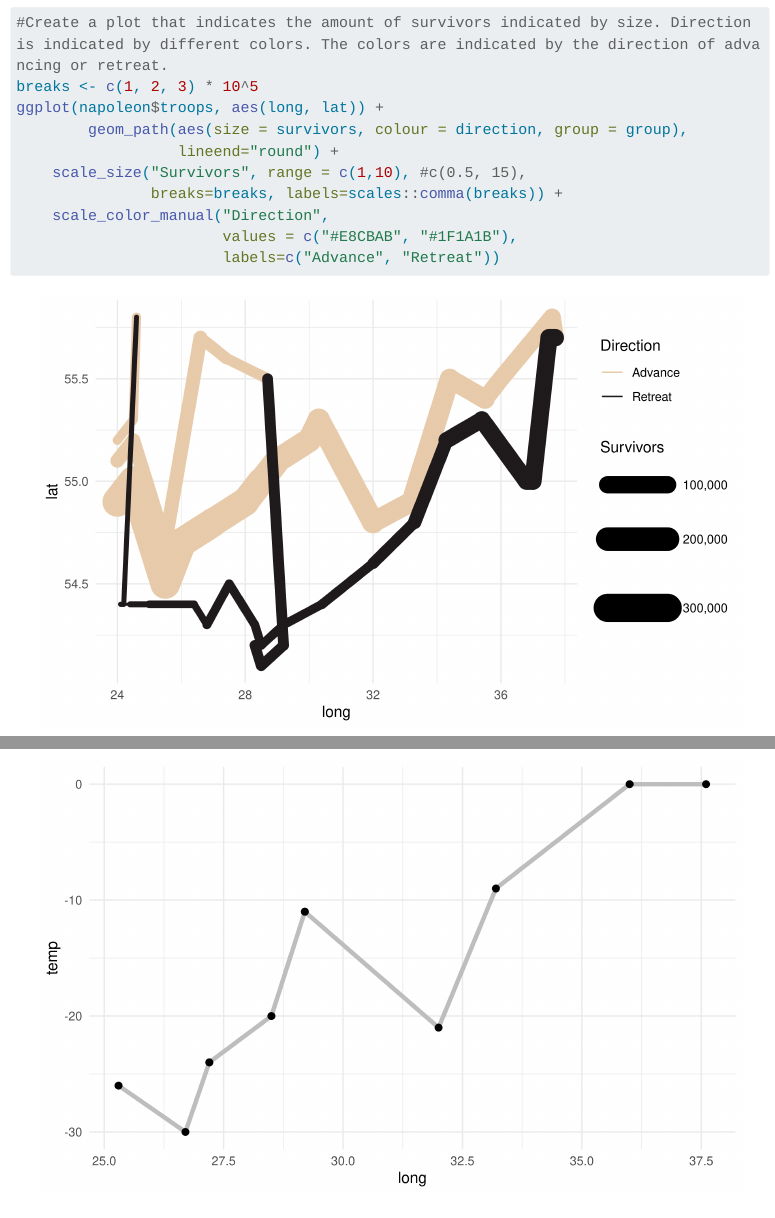
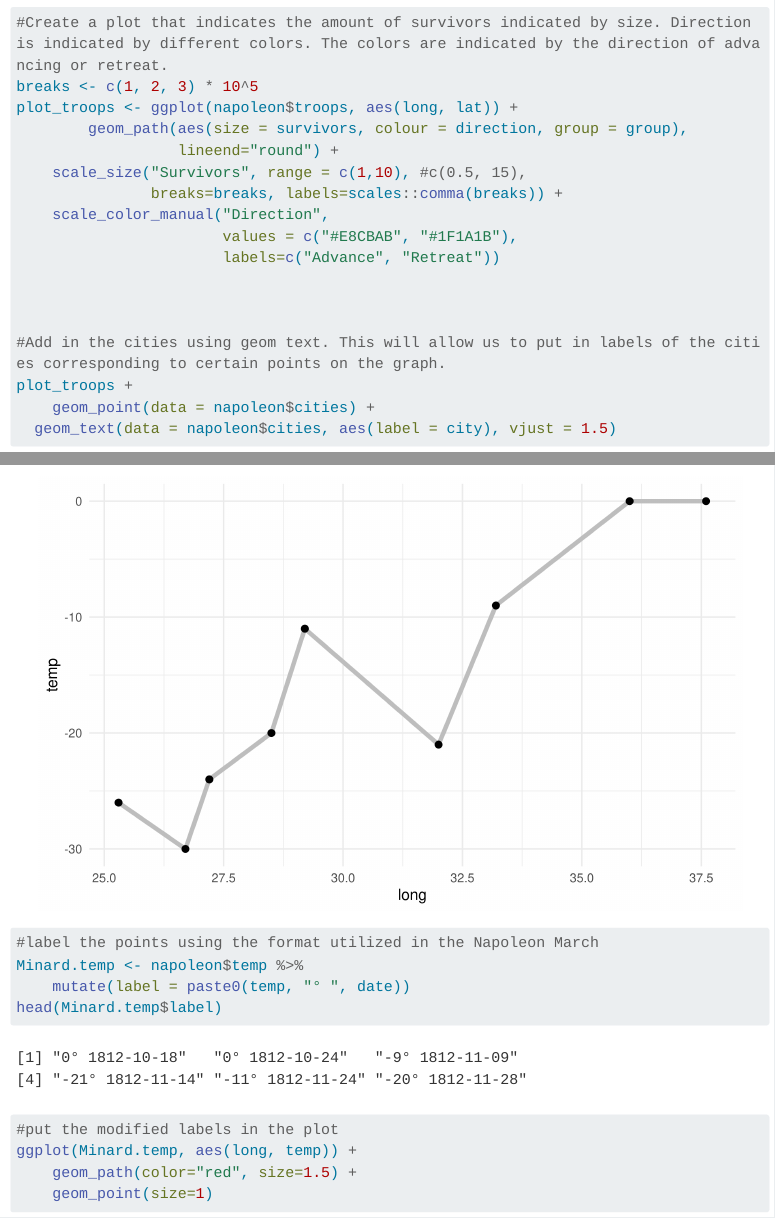
Before and after one commit to INFO526-DataViz/hw-01-meganhokama, a Quarto document (hw-01.qmd): the page in a window 1100 px wide, from 8250 px down before the commit and from 8230 px down after it, so that both start at the same text, and a second part further down, joined at a grey line. Rendered offline with R 4.5, knitr and Pandoc in place of Quarto, with nearby package versions; some code elsewhere in the file could not run offline; menus at the side of the page are left out; long lines of code are wrapped.

Commit message:
Added plot_troops

````diff
--- a/hw-01.qmd
+++ b/hw-01.qmd
@@ -9,7 +9,6 @@ toc: true
 
 ```{r}
 #install packages and download data
-library()
 install.packages("pacman")
 pacman::p_load("tidyverse")
 install.packages("devtools")
@@ -193,7 +192,7 @@ ggplot(napoleon$troops, aes(long, lat))  +
 
 #Create a plot that indicates the amount of survivors indicated by size. Direction is indicated by different colors. The colors are indicated by the direction of advancing or retreat.
 breaks <- c(1, 2, 3) * 10^5
-ggplot(napoleon$troops, aes(long, lat)) +
+plot_troops <- ggplot(napoleon$troops, aes(long, lat)) +
         geom_path(aes(size = survivors, colour = direction, group = group),
                   lineend="round") +
     scale_size("Survivors", range = c(1,10), #c(0.5, 15),
````
